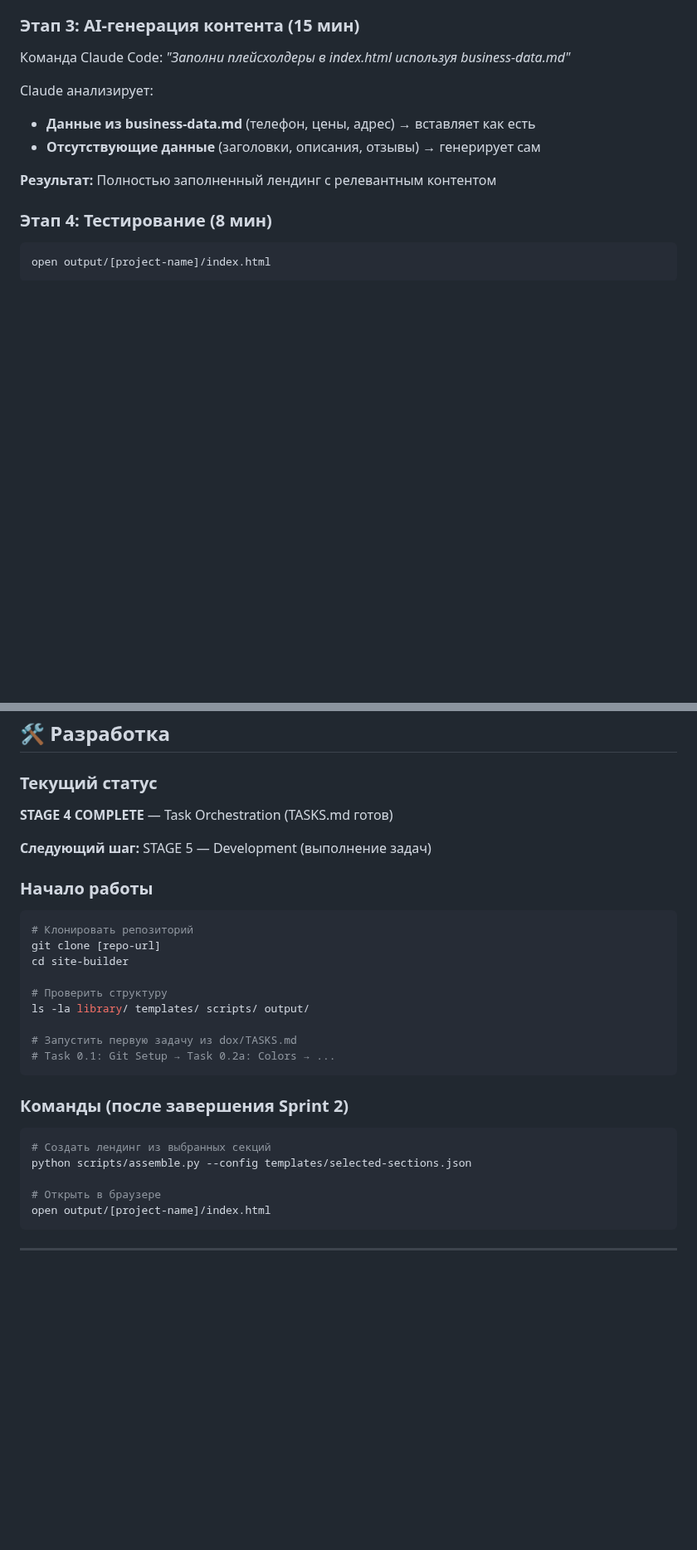
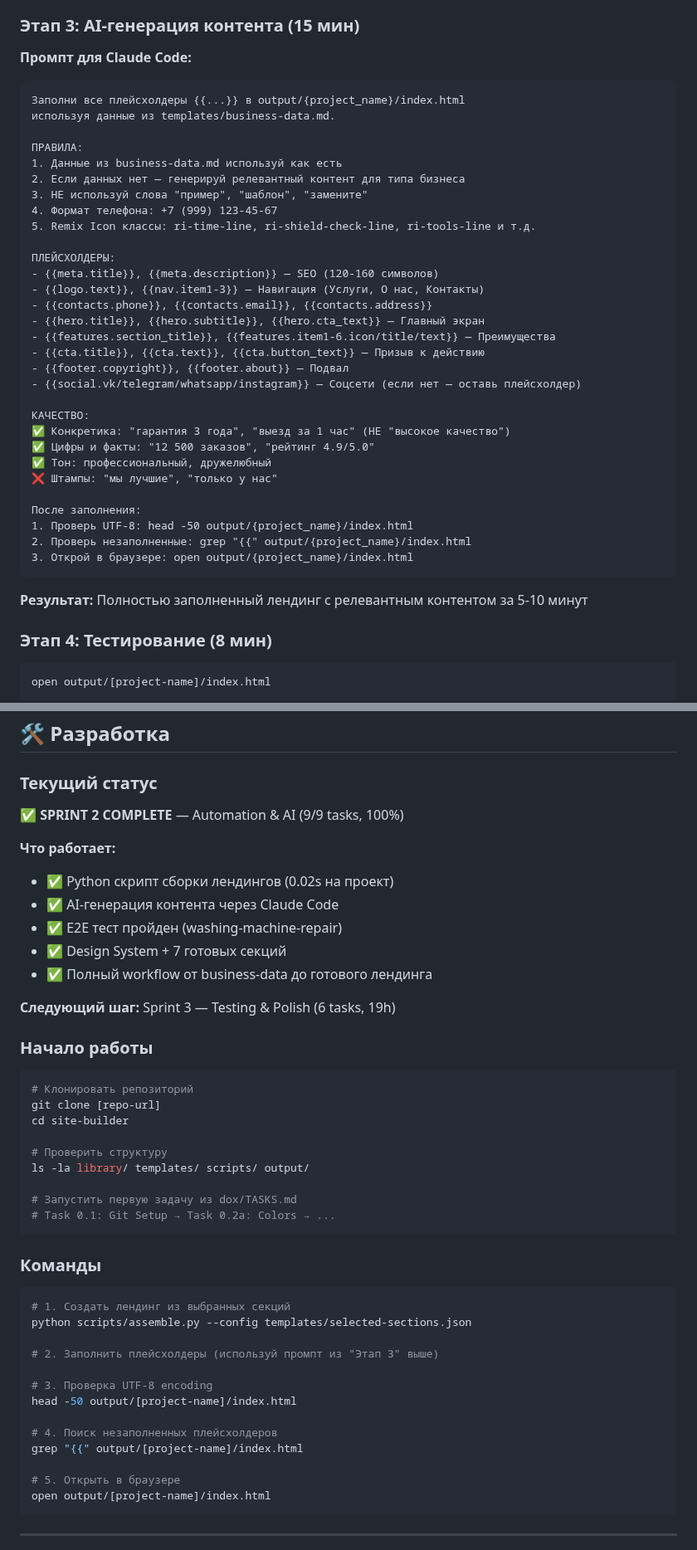
Before and after one commit to AndreyTsibin/site-builder-system, a Markdown page: README.md, 2 parts joined by grey strips. Shown at 83% size. Rendered like a GitHub page; blank space fills up the shorter version.

````diff
--- a/README.md
+++ b/README.md
@@ -87,13 +87,43 @@ python scripts/assemble.py --config templates/selected-sections.json
 - **Результат:** Готовый "каркас" с пустыми плейсхолдерами
 
 ### Этап 3: AI-генерация контента (15 мин)
-Команда Claude Code: *"Заполни плейсхолдеры в index.html используя business-data.md"*
 
-Claude анализирует:
-- **Данные из business-data.md** (телефон, цены, адрес) → вставляет как есть
-- **Отсутствующие данные** (заголовки, описания, отзывы) → генерирует сам
+**Промпт для Claude Code:**
 
-**Результат:** Полностью заполненный лендинг с релевантным контентом
+```
+Заполни все плейсхолдеры {{...}} в output/{project_name}/index.html
+используя данные из templates/business-data.md.
+
+ПРАВИЛА:
+1. Данные из business-data.md используй как есть
+2. Если данных нет — генерируй релевантный контент для типа бизнеса
+3. НЕ используй слова "пример", "шаблон", "замените"
+4. Формат телефона: +7 (999) 123-45-67
+5. Remix Icon классы: ri-time-line, ri-shield-check-line, ri-tools-line и т.д.
+
+ПЛЕЙСХОЛДЕРЫ:
+- {{meta.title}}, {{meta.description}} — SEO (120-160 символов)
+- {{logo.text}}, {{nav.item1-3}} — Навигация (Услуги, О нас, Контакты)
+- {{contacts.phone}}, {{contacts.email}}, {{contacts.address}}
+- {{hero.title}}, {{hero.subtitle}}, {{hero.cta_text}} — Главный экран
+- {{features.section_title}}, {{features.item1-6.icon/title/text}} — Преимущества
+- {{cta.title}}, {{cta.text}}, {{cta.button_text}} — Призыв к действию
+- {{footer.copyright}}, {{footer.about}} — Подвал
+- {{social.vk/telegram/whatsapp/instagram}} — Соцсети (если нет — оставь плейсхолдер)
+
+КАЧЕСТВО:
+✅ Конкретика: "гарантия 3 года", "выезд за 1 час" (НЕ "высокое качество")
+✅ Цифры и факты: "12 500 заказов", "рейтинг 4.9/5.0"
+✅ Тон: профессиональный, дружелюбный
+❌ Штампы: "мы лучшие", "только у нас"
+
+После заполнения:
+1. Проверь UTF-8: head -50 output/{project_name}/index.html
+2. Проверь незаполненные: grep "{{" output/{project_name}/index.html
+3. Открой в браузере: open output/{project_name}/index.html
+```
+
+**Результат:** Полностью заполненный лендинг с релевантным контентом за 5-10 минут
 
 ### Этап 4: Тестирование (8 мин)
 ```bash
@@ -141,9 +227,16 @@ open output/[project-name]/index.html
 
 ### Текущий статус
 
-**STAGE 4 COMPLETE** — Task Orchestration (TASKS.md готов)
+**✅ SPRINT 2 COMPLETE** — Automation & AI (9/9 tasks, 100%)
 
-**Следующий шаг:** STAGE 5 — Development (выполнение задач)
+**Что работает:**
+- ✅ Python скрипт сборки лендингов (0.02s на проект)
+- ✅ AI-генерация контента через Claude Code
+- ✅ E2E тест пройден (washing-machine-repair)
+- ✅ Design System + 7 готовых секций
+- ✅ Полный workflow от business-data до готового лендинга
+
+**Следующий шаг:** Sprint 3 — Testing & Polish (6 tasks, 19h)
 
 ### Начало работы
 
@@ -159,13 +252,21 @@ ls -la library/ templates/ scripts/ output/
 # Task 0.1: Git Setup → Task 0.2a: Colors → ...
 ```
 
-### Команды (после завершения Sprint 2)
+### Команды
 
 ```bash
-# Создать лендинг из выбранных секций
+# 1. Создать лендинг из выбранных секций
 python scripts/assemble.py --config templates/selected-sections.json
 
-# Открыть в браузере
+# 2. Заполнить плейсхолдеры (используй промпт из "Этап 3" выше)
+
+# 3. Проверка UTF-8 encoding
+head -50 output/[project-name]/index.html
+
+# 4. Поиск незаполненных плейсхолдеров
+grep "{{" output/[project-name]/index.html
+
+# 5. Открыть в браузере
 open output/[project-name]/index.html
 ```
 
````
Also changed, not shown: other parts of README.md (+60 -3 lines), docs/ai-generation-guide.md (deleted, +0 -503 lines).
